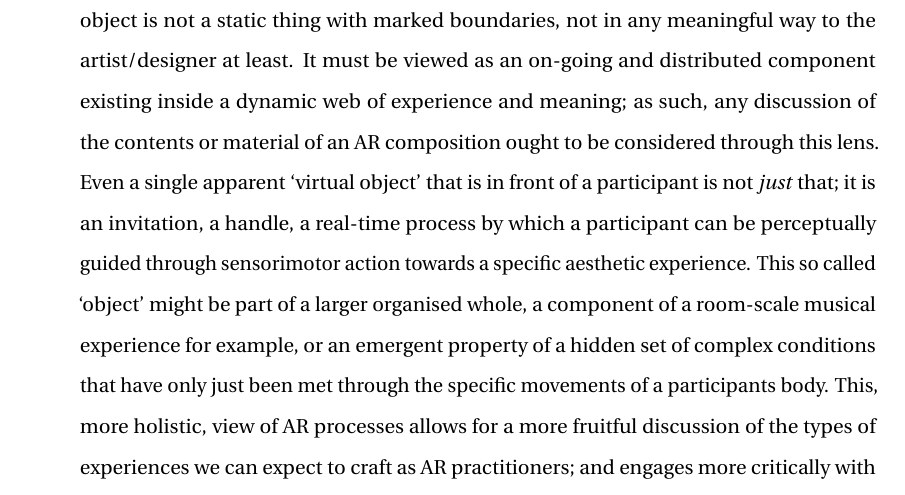
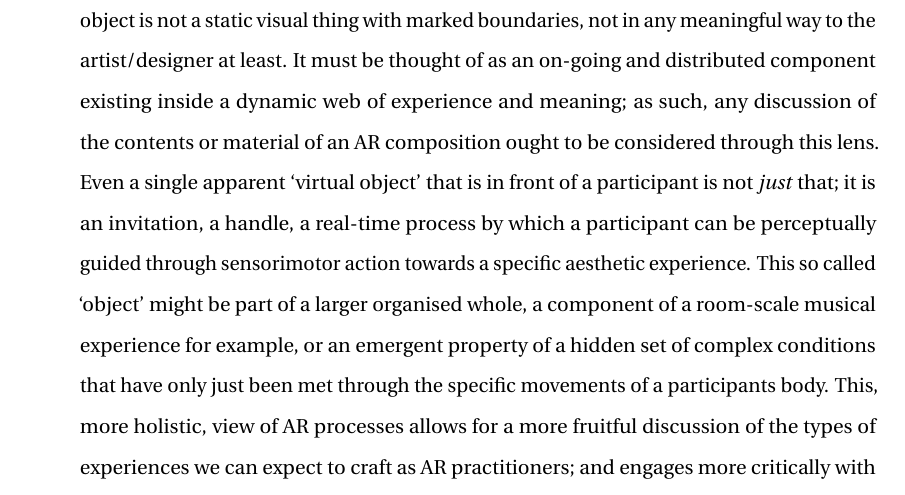
Before and after one commit to sambilbow/doctoral-thesis, a LaTeX thesis (doctoral-thesis.tex, which reads content/03-chap-theory.tex): part of page 50 of 121, cut so that both start at the same text. Compiled offline with pdfLaTeX.

Commit message:
Fix typos, minor+ M

```diff
--- a/content/03-chap-theory.tex
+++ b/content/03-chap-theory.tex
@@ -136,7 +136,7 @@ Augmented reality, specifically due to its ability to mediate perception in real
 
 Thus, depending on the specific artwork, from any or each of the DMI designer’s \citep[]{essl2006,armstrong2006}, improvisational performer’s \citep[]{hayes2019}, or installation artist’s \citep[]{chevalier2018} perspective, if the material composition of the system with which they are engaging is designed to provide a realisational, dynamic interaction then it “assumes open-ended, fluid, and at least partly indeterminate processes of signification, and as such requires the ongoing cognitive involvement of the musician” \citep[p. 48]{armstrong2006}. This necessity of engagement aesthetically situates such artworks and instruments closer to the site of everyday embodied life, what Dewey terms the return of art to its “origin and operation” in experience. These examples also align themselves with the 4EC approach to experience, which argues that cognitive process are embodied, embedded, enacted, and extended, across a distribution of mind - body - environment.
 
-Core to my own approach is, as I’m sure is evident by now, is the centring of the idea of the processual nature of AR systems. What are the processes; when I say real / virtual processes what is it that I am trying to convey? Ocularcentrism and the additive layering paradigm have shifted discussion of AR systems towards an object-centred view of the “reality” that they present, this effect is also present in VR \citep[]{hovhannisyan2019}. Instead, I argue that an AR object is not a static thing with marked boundaries, not in any meaningful way to the artist/designer at least. It must be viewed as an on-going and distributed component existing inside a dynamic web of experience and meaning; as such, any discussion of the contents or material of an AR composition ought to be considered through this lens. Even a single apparent ‘virtual object’ that is in front of a participant is not \textit{just} that; it is an invitation, a handle, a real-time process by which a participant can be perceptually guided through sensorimotor action towards a specific aesthetic experience. This so called ‘object’ might be part of a larger organised whole, a component of a room-scale musical experience for example, or an emergent property of a hidden set of complex conditions that have only just been met through the specific movements of a participants body. This, more holistic, view of AR processes allows for a more fruitful discussion of the types of experiences we can expect to craft as AR practitioners; and engages more critically with Schraffenberger’s taxonomy of AR relationships.
+Core to my own approach is, as I’m sure is evident by now, is the centring of the idea of the processual nature of AR systems. What are the processes; when I say real / virtual processes what is it that I am trying to convey? Ocularcentrism and the additive layering paradigm have shifted discussion of AR systems towards an object-centred view of the “reality” that they present, this effect is also present in VR \citep[]{hovhannisyan2019}. Instead, I argue that an AR object is not a static visual thing with marked boundaries, not in any meaningful way to the artist/designer at least. It must be thought of as an on-going and distributed component existing inside a dynamic web of experience and meaning; as such, any discussion of the contents or material of an AR composition ought to be considered through this lens. Even a single apparent ‘virtual object’ that is in front of a participant is not \textit{just} that; it is an invitation, a handle, a real-time process by which a participant can be perceptually guided through sensorimotor action towards a specific aesthetic experience. This so called ‘object’ might be part of a larger organised whole, a component of a room-scale musical experience for example, or an emergent property of a hidden set of complex conditions that have only just been met through the specific movements of a participants body. This, more holistic, view of AR processes allows for a more fruitful discussion of the types of experiences we can expect to craft as AR practitioners; and engages more critically with Schraffenberger’s taxonomy of AR relationships.
 
 \subsection{The Medium Specificity of AR}\label{sec: theory-materiality-mediumspec}
 Embedding Schraffenberger’s fundamental relationships (\autoref{table:schraffenbergertaxonomy2}) within Di Scipio’s notion of an "ecosystemic" musical interface, or Water’s “performance ecosystem“, i.e. viewing the AR process as a real-time network of interactions distributed across the ‘hybrid’ brain - body - environment, helps us in identifying the medium specificity of AR, and how it may uniquely be exploited to create meaningful AR artwork. If the motive for the composition of an artwork is to intentionally impart knowledge, meaning, or truth through aesthetic experience these must exist within and across the above network of interactions and relationships in our brain - body - environment distribution. I suggest we view this latent aesthetic experience as an real-time interaction between the components of:
```
Also changed, not shown: content/02-chap-review.tex (+1 -1 lines), content/05-chap-area.tex (+4 -4 lines).
